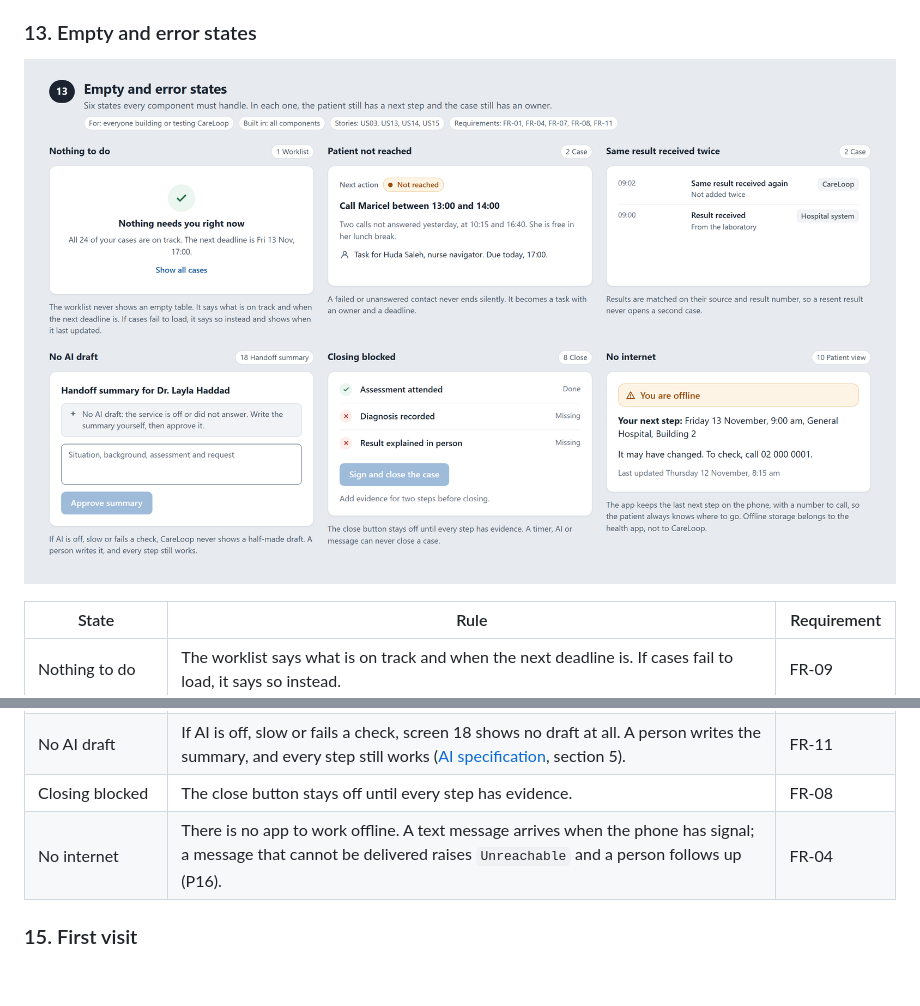
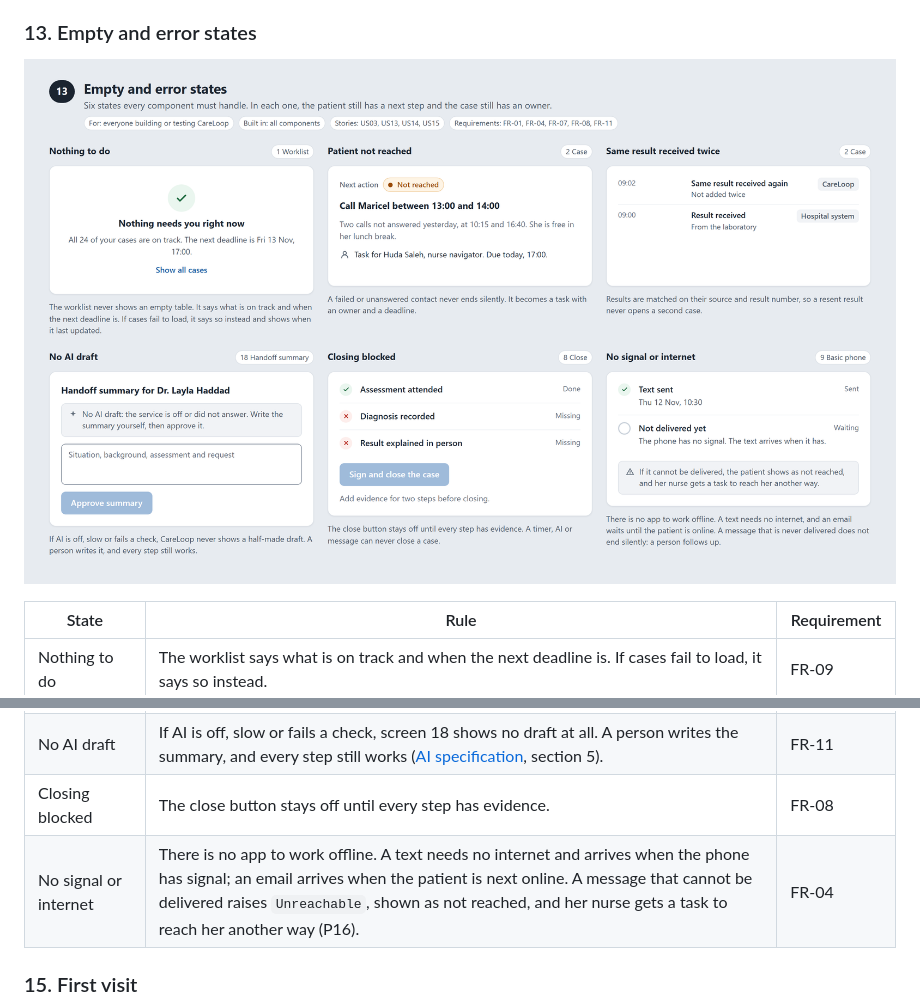
Before and after one commit to savannah-pulse/care-loop, a Markdown page: docs/ui-design/README.md, 2 parts joined by grey strips. Drawn GitHub-style; pictures changed too: docs/ui-design/13-empty-and-error-states.png; blank space fills up the shorter version.

Commit message:
Replace the offline app state with no signal (P16)
There is no app to work offline. A text needs no internet and arrives when the phone has
signal; a message that cannot be delivered shows the patient as not reached and gives her
nurse a task to reach her another way (decision 21).

Co-authored-by: Copilot App <223556219+Copilot@users.noreply.github.com>

```diff
--- a/docs/ui-design/README.md
+++ b/docs/ui-design/README.md
@@ -306,7 +306,7 @@ Hessa's journey:
 | Same result received twice | Results are matched on source and result number, so a resent result never opens a second case. | FR-01 |
 | No AI draft | If AI is off, slow or fails a check, screen 18 shows no draft at all. A person writes the summary, and every step still works ([AI specification](../ai-design/ai-spec.md), section 5). | FR-11 |
 | Closing blocked | The close button stays off until every step has evidence. | FR-08 |
-| No internet | There is no app to work offline. A text message arrives when the phone has signal; a message that cannot be delivered raises `Unreachable` and a person follows up (P16). | FR-04 |
+| No signal or internet | There is no app to work offline. A text needs no internet and arrives when the phone has signal; an email arrives when the patient is next online. A message that cannot be delivered raises `Unreachable`, shown as not reached, and her nurse gets a task to reach her another way (P16). | FR-04 |
 
 ### 15. First visit
 
```
